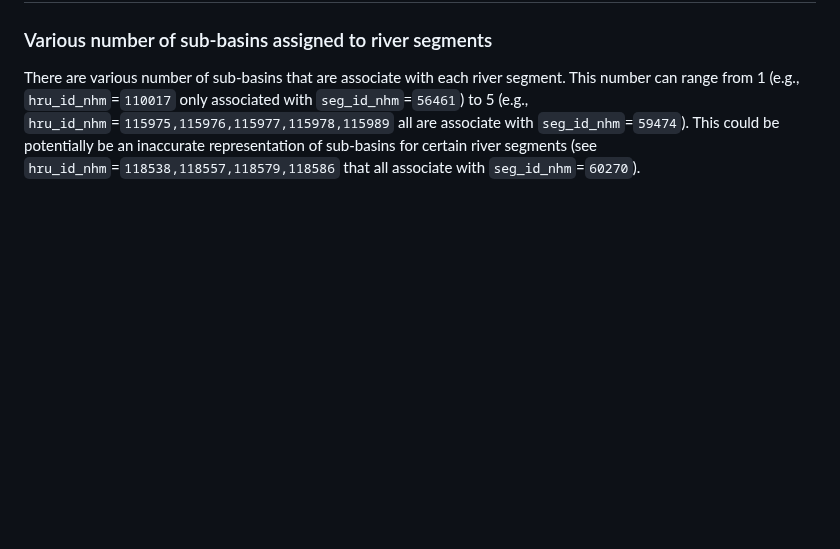
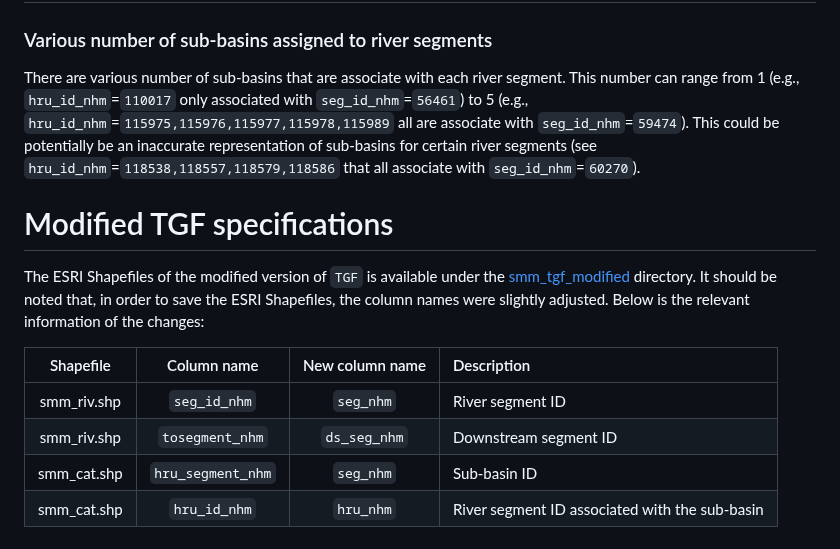
Before and after one commit to kasra-keshavarz/StMaryMilk2023-UofC, a Markdown page: modified_TGF/README.md, the part around the change. Rendered like a GitHub page; blank space fills up the shorter version.

Commit message:
Adding information on the IDs in each generated Shapefile

```diff
--- a/modified_TGF/README.md
+++ b/modified_TGF/README.md
@@ -94,3 +94,13 @@ On the other hand, the following river segments (`seg_id_nhm`) are not associate
 ## Sub-basin issues
 ### Various number of sub-basins assigned to river segments
 There are various number of sub-basins that are associate with each river segment. This number can range from 1 (e.g., `hru_id_nhm`=`110017` only associated with `seg_id_nhm`=`56461`) to 5 (e.g., `hru_id_nhm`=`115975,115976,115977,115978,115989` all are associate with `seg_id_nhm`=`59474`). This could be potentially be an inaccurate representation of sub-basins for certain river segments (see `hru_id_nhm`=`118538,118557,118579,118586` that all associate with `seg_id_nhm`=`60270`).
+
+# Modified TGF specifications
+The ESRI Shapefiles of the modified version of `TGF` is available under the [smm_tgf_modified](./smm_tgf_modified) directory. It should be noted that, in order to save the ESRI Shapefiles, the column names were slightly adjusted. Below is the relevant information of the changes:
+
+|Shapefile   |Column name      |New column name    |Description                                   |
+|:----------:|:---------------:|:-----------------:|:---------------------------------------------|
+|smm_riv.shp |`seg_id_nhm`     |`seg_nhm`          |River segment ID                              |
+|smm_riv.shp |`tosegment_nhm`  |`ds_seg_nhm`       |Downstream segment ID                         |
+|smm_cat.shp |`hru_segment_nhm`|`seg_nhm`          |Sub-basin ID                                  |
+|smm_cat.shp |`hru_id_nhm`     |`hru_nhm`          |River segment ID associated with the sub-basin|
```
